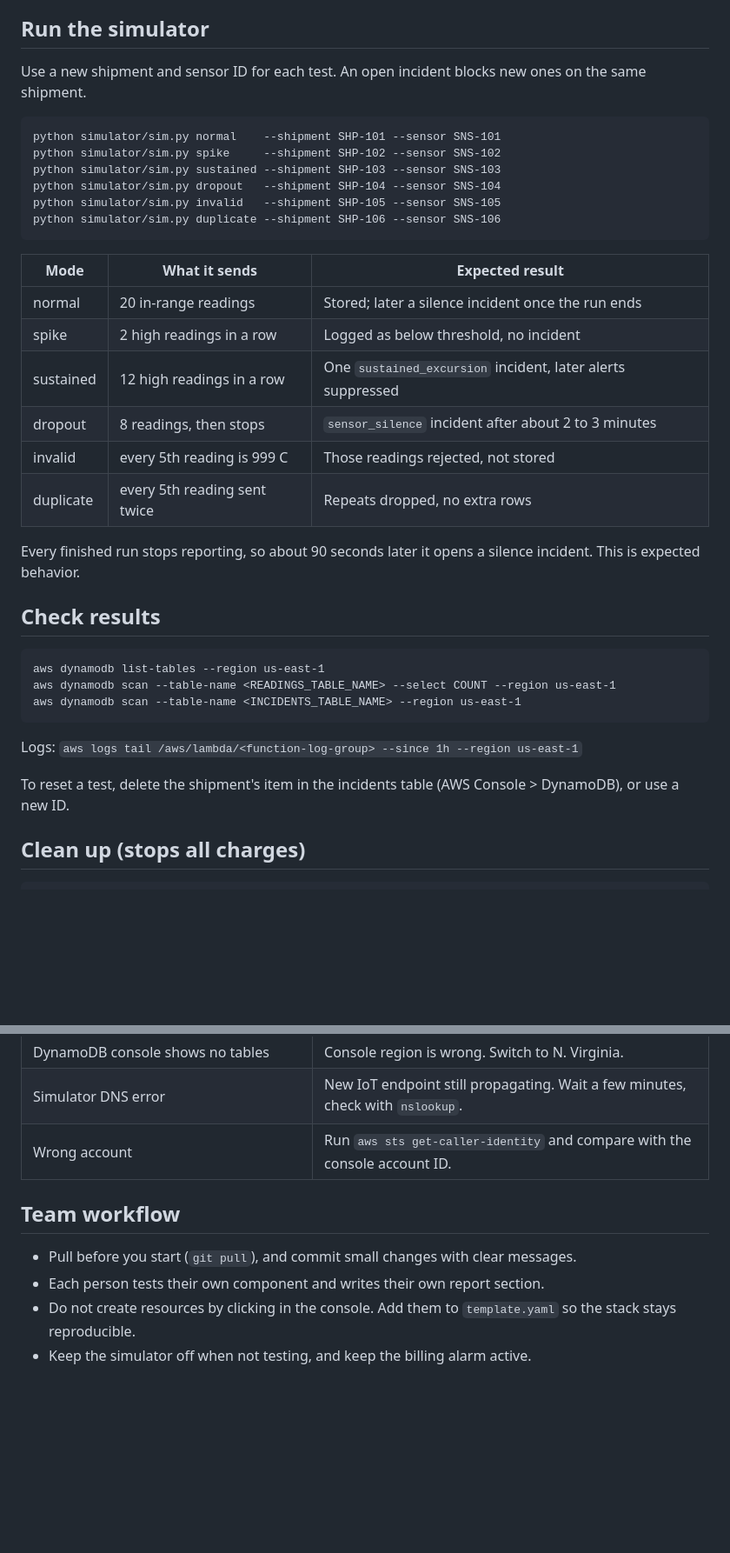
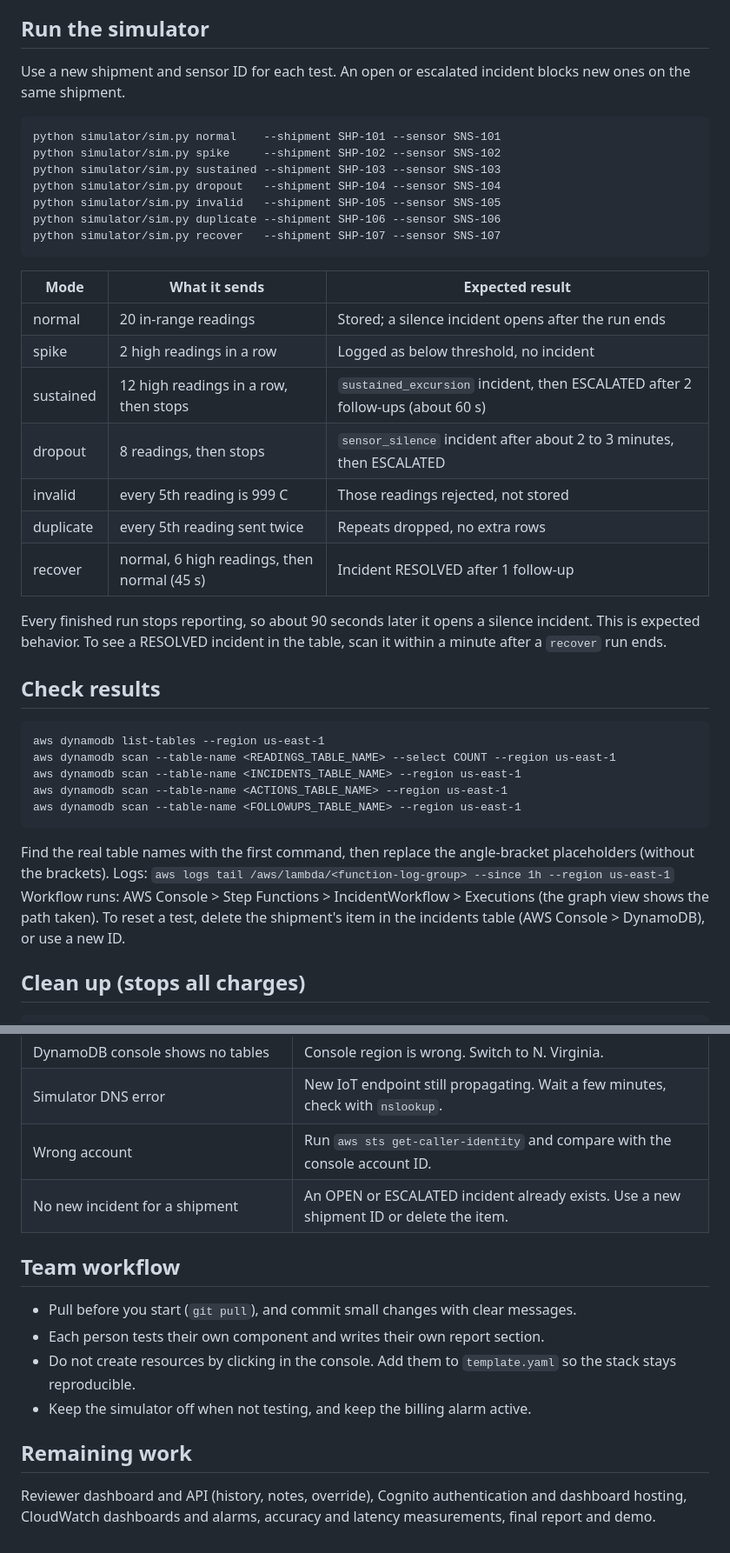
Before and after one commit to dan0003umd/coldchain-sentinel, a Markdown page: README.md, 2 parts joined by grey strips. Shown at 87% size. Rendered like a GitHub page; blank space fills up the shorter version.

````diff
--- a/README.md
+++ b/README.md
@@ -76,7 +91,7 @@ If the simulator fails with a DNS error, wait and retry.
 
 ## Run the simulator
 
-Use a new shipment and sensor ID for each test. An open incident blocks new ones on the same shipment.
+Use a new shipment and sensor ID for each test. An open or escalated incident blocks new ones on the same shipment.
 
 ```
 python simulator/sim.py normal    --shipment SHP-101 --sensor SNS-101
@@ -85,19 +100,21 @@ python simulator/sim.py sustained --shipment SHP-103 --sensor SNS-103
 python simulator/sim.py dropout   --shipment SHP-104 --sensor SNS-104
 python simulator/sim.py invalid   --shipment SHP-105 --sensor SNS-105
 python simulator/sim.py duplicate --shipment SHP-106 --sensor SNS-106
+python simulator/sim.py recover   --shipment SHP-107 --sensor SNS-107
 ```
 
 | Mode | What it sends | Expected result |
 |---|---|---|
-| normal | 20 in-range readings | Stored; later a silence incident once the run ends |
+| normal | 20 in-range readings | Stored; a silence incident opens after the run ends |
 | spike | 2 high readings in a row | Logged as below threshold, no incident |
-| sustained | 12 high readings in a row | One `sustained_excursion` incident, later alerts suppressed |
-| dropout | 8 readings, then stops | `sensor_silence` incident after about 2 to 3 minutes |
+| sustained | 12 high readings in a row, then stops | `sustained_excursion` incident, then ESCALATED after 2 follow-ups (about 60 s) |
+| dropout | 8 readings, then stops | `sensor_silence` incident after about 2 to 3 minutes, then ESCALATED |
 | invalid | every 5th reading is 999 C | Those readings rejected, not stored |
 | duplicate | every 5th reading sent twice | Repeats dropped, no extra rows |
+| recover | normal, 6 high readings, then normal (45 s) | Incident RESOLVED after 1 follow-up |
 
-Every finished run stops reporting, so about 90 seconds later it opens a silence incident.
-This is expected behavior.
+Every finished run stops reporting, so about 90 seconds later it opens a silence incident. This is expected behavior.
+To see a RESOLVED incident in the table, scan it within a minute after a `recover` run ends.
 
 ## Check results
 
@@ -105,10 +122,13 @@ This is expected behavior.
 aws dynamodb list-tables --region us-east-1
 aws dynamodb scan --table-name <READINGS_TABLE_NAME> --select COUNT --region us-east-1
 aws dynamodb scan --table-name <INCIDENTS_TABLE_NAME> --region us-east-1
+aws dynamodb scan --table-name <ACTIONS_TABLE_NAME> --region us-east-1
+aws dynamodb scan --table-name <FOLLOWUPS_TABLE_NAME> --region us-east-1
 ```
 
+Find the real table names with the first command, then replace the angle-bracket placeholders (without the brackets).
 Logs: `aws logs tail /aws/lambda/<function-log-group> --since 1h --region us-east-1`
-
+Workflow runs: AWS Console > Step Functions > IncidentWorkflow > Executions (the graph view shows the path taken).
 To reset a test, delete the shipment's item in the incidents table (AWS Console > DynamoDB), or use a new ID.
 
 ## Clean up (stops all charges)
@@ -126,6 +146,7 @@ sam delete --stack-name coldchain-sentinel --region us-east-1
 | DynamoDB console shows no tables | Console region is wrong. Switch to N. Virginia. |
 | Simulator DNS error | New IoT endpoint still propagating. Wait a few minutes, check with `nslookup`. |
 | Wrong account | Run `aws sts get-caller-identity` and compare with the console account ID. |
+| No new incident for a shipment | An OPEN or ESCALATED incident already exists. Use a new shipment ID or delete the item. |
 
 ## Team workflow
 
@@ -133,3 +154,8 @@ sam delete --stack-name coldchain-sentinel --region us-east-1
 - Each person tests their own component and writes their own report section.
 - Do not create resources by clicking in the console. Add them to `template.yaml` so the stack stays reproducible.
 - Keep the simulator off when not testing, and keep the billing alarm active.
+
+## Remaining work
+
+Reviewer dashboard and API (history, notes, override), Cognito authentication and dashboard hosting,
+CloudWatch dashboards and alarms, accuracy and latency measurements, final report and demo.
````
Also changed, not shown: other parts of README.md (+25 -10 lines).
